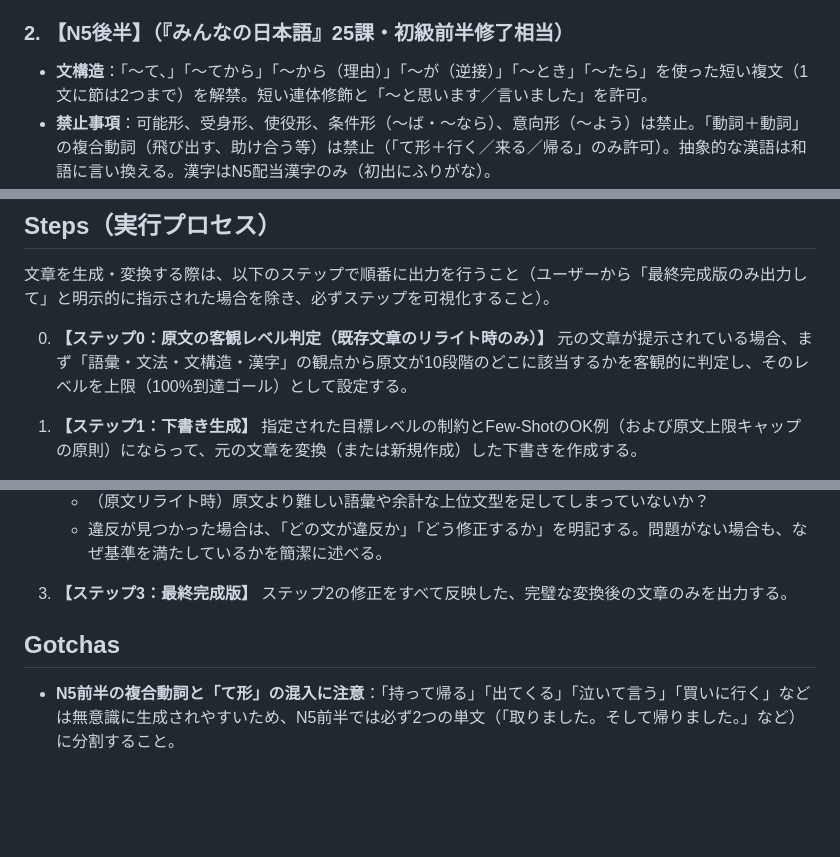
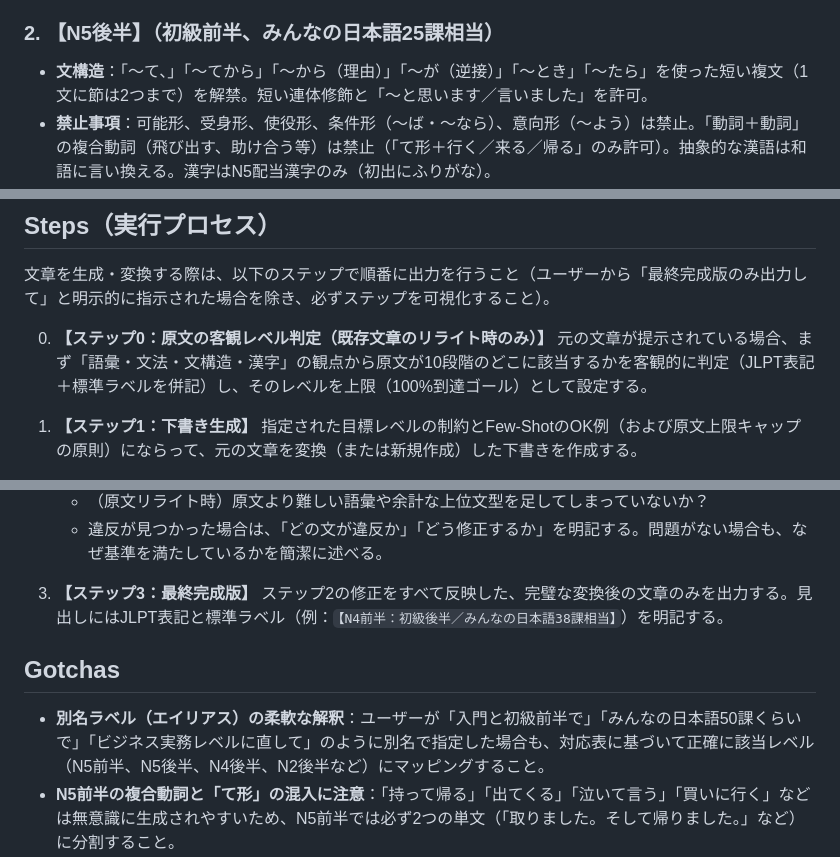
Before and after one commit to umayado17/astra-trial, a Markdown page: skill/jlpt-level-text-converter/SKILL.md, 3 parts joined by grey strips. Drawn GitHub-style; blank space fills up the shorter version.

```diff
--- a/skill/jlpt-level-text-converter/SKILL.md
+++ b/skill/jlpt-level-text-converter/SKILL.md
@@ -39,7 +60,7 @@ description: 日本語の文章や物語を指定されたJLPTレベル（N5前
       - × NG：わるいおにがきたから、ももたろうはおにをやっつけにいきました。（理由：「〜から」による複文化、「やっつけにいく」の複合表現が違反）
       - ◯ OK：わるいおにが村（むら）にきました。ももたろうは、おにのしまへいきました。
 
-### 2\. 【N5後半】（『みんなの日本語』25課・初級前半修了相当）
+### 2\. 【N5後半】（初級前半、みんなの日本語25課相当）
 
   - **文構造**：「〜て、」「〜てから」「〜から（理由）」「〜が（逆接）」「〜とき」「〜たら」を使った短い複文（1文に節は2つまで）を解禁。短い連体修飾と「〜と思います／言いました」を許可。
   - **禁止事項**：可能形、受身形、使役形、条件形（〜ば・〜なら）、意向形（〜よう）は禁止。「動詞＋動詞」の複合動詞（飛び出す、助け合う等）は禁止（「て形＋行く／来る／帰る」のみ許可）。抽象的な漢語は和語に言い換える。漢字はN5配当漢字のみ（初出にふりがな）。
@@ -130,8 +151,7 @@ description: 日本語の文章や物語を指定されたJLPTレベル（N5前
 
 文章を生成・変換する際は、以下のステップで順番に出力を行うこと（ユーザーから「最終完成版のみ出力して」と明示的に指示された場合を除き、必ずステップを可視化すること）。
 
-0.  **【ステップ0：原文の客観レベル判定（既存文章のリライト時のみ）】**
-    元の文章が提示されている場合、まず「語彙・文法・文構造・漢字」の観点から原文が10段階のどこに該当するかを客観的に判定し、そのレベルを上限（100%到達ゴール）として設定する。
+0.  **【ステップ0：原文の客観レベル判定（既存文章のリライト時のみ）】** 元の文章が提示されている場合、まず「語彙・文法・文構造・漢字」の観点から原文が10段階のどこに該当するかを客観的に判定（JLPT表記＋標準ラベルを併記）し、そのレベルを上限（100%到達ゴール）として設定する。
 
 1.  **【ステップ1：下書き生成】** 指定された目標レベルの制約とFew-ShotのOK例（および原文上限キャップの原則）にならって、元の文章を変換（または新規作成）した下書きを作成する。
 
@@ -143,10 +163,11 @@ description: 日本語の文章や物語を指定されたJLPTレベル（N5前
       - （原文リライト時）原文より難しい語彙や余計な上位文型を足してしまっていないか？
       - 違反が見つかった場合は、「どの文が違反か」「どう修正するか」を明記する。問題がない場合も、なぜ基準を満たしているかを簡潔に述べる。
 
-3.  **【ステップ3：最終完成版】** ステップ2の修正をすべて反映した、完璧な変換後の文章のみを出力する。
+3.  **【ステップ3：最終完成版】** ステップ2の修正をすべて反映した、完璧な変換後の文章のみを出力する。見出しにはJLPT表記と標準ラベル（例：`【N4前半：初級後半／みんなの日本語38課相当】`）を明記する。
 
 ## Gotchas
 
+  - **別名ラベル（エイリアス）の柔軟な解釈**：ユーザーが「入門と初級前半で」「みんなの日本語50課くらいで」「ビジネス実務レベルに直して」のように別名で指定した場合も、対応表に基づいて正確に該当レベル（N5前半、N5後半、N4後半、N2後半など）にマッピングすること。
   - **N5前半の複合動詞と「て形」の混入に注意**：「持って帰る」「出てくる」「泣いて言う」「買いに行く」などは無意識に生成されやすいため、N5前半では必ず2つの単文（「取りました。そして帰りました。」など）に分割すること。
   - **原文リライト時の過剰装飾（オーバーシュート）に注意**：ニュース記事や論説文（多くはN2後半〜N1前半相当）をリライトする際、N2やN1で原文にない難解な文型や古語的修辞を付け足さないこと。原文の客観レベルを上限（100%一致）とし、そこへ向かって原文の表現を段階的に解禁していくこと。
   - **複数レベルの一括比較を求められた場合**：ユーザーが「N5前半とN3前半とN1後半で比較して」「10段階で書き換えて」のように複数レベルを同時に指定した場合は、出力が冗長になるのを防ぐため、最初に「ステップ0：原文の客観レベル判定」を示した上で、各レベルのセルフチェックは内部で厳密に行い、最終完成版と簡潔な変換ポイントのみを並べて提示してよい。
```
Also changed, not shown: other parts of skill/jlpt-level-text-converter/SKILL.md (+41 -20 lines).
